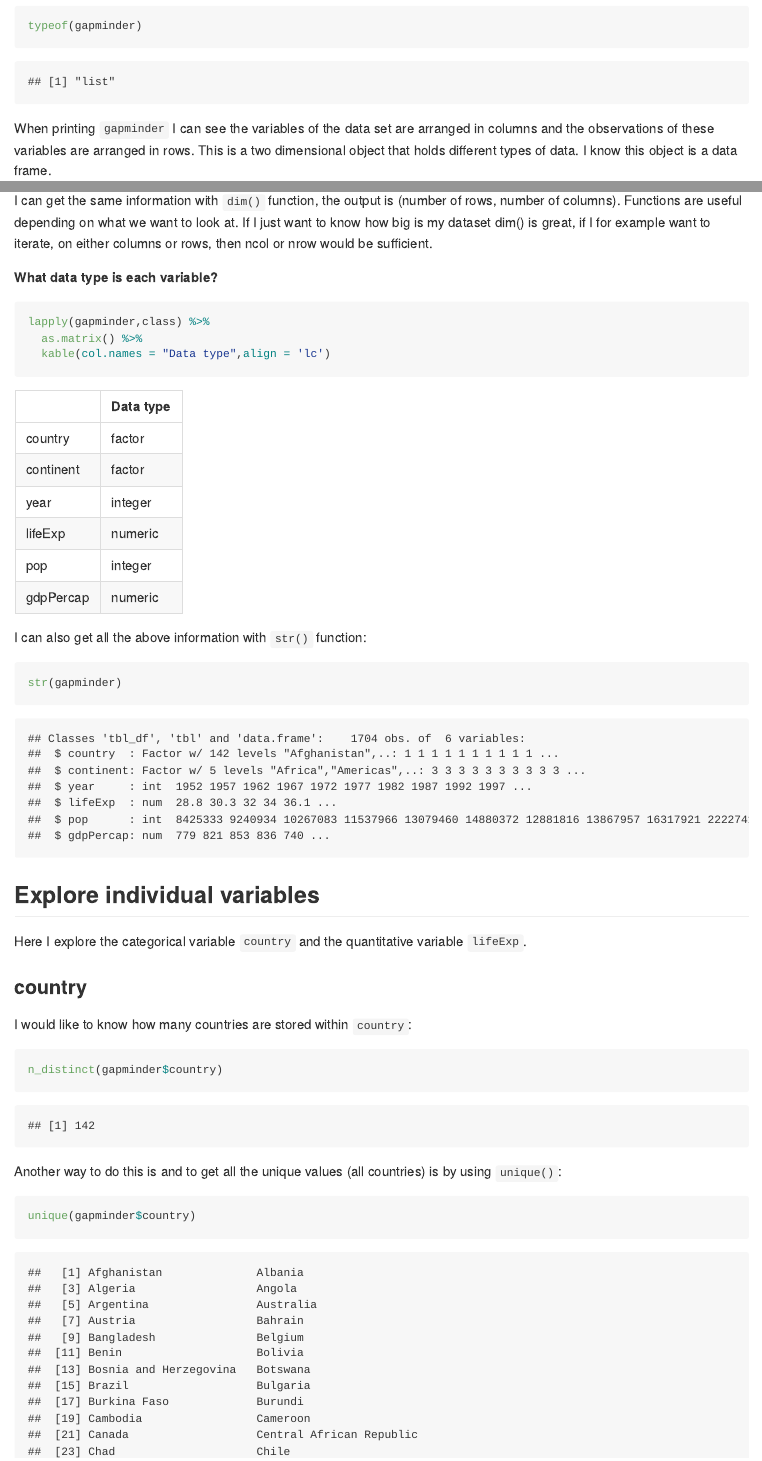
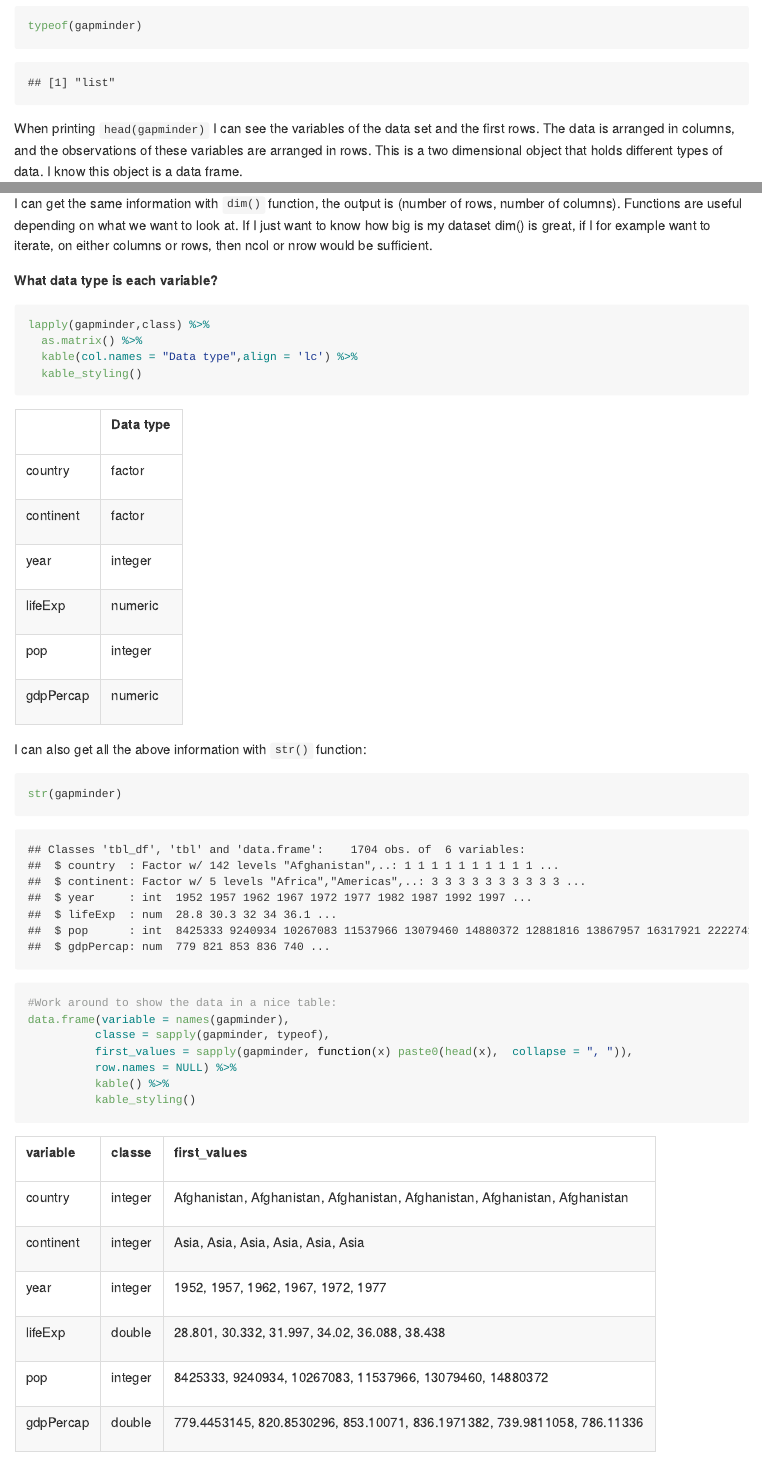
Before and after one commit to STAT545-UBC-students/hw02-aleurcelay, an R Markdown document (hw02_gapminder_dplyr.Rmd): the page in a window 1100 px wide, from 1220 px down before the commit and from 1330 px down after it, so that both start at the same text, and a second part further down, joined at a grey line. The pictures show the output file hw02_gapminder_dplyr.md that the author committed with the source, drawn offline in the style of GitHub; long lines of code are wrapped.

Commit message:
Updated some of the tables

````diff
--- a/hw02_gapminder_dplyr.Rmd
+++ b/hw02_gapminder_dplyr.Rmd
@@ -1,6 +1,7 @@
 ---
 title: "Alejandra_hw02_gapminder_dplyr"
 output: github_document
+always_allow_html: yes
 ---
 
 ```{r setup, include=FALSE}
@@ -30,7 +33,7 @@ gapminder
 typeof(gapminder)
 ```
 
-When printing `gapminder` I can see the variables of the data set are arranged in columns and the observations of these variables are arranged in rows. This is a two dimensional object that holds different types of data.
+When printing `head(gapminder)` I can see the variables of the data set and the first rows. The data is arranged in columns, and the observations of these variables are arranged in rows. This is a two dimensional object that holds different types of data.
 I know this object is a data frame.
 
 The function `typeof()` determines the (R internal) type or storage mode of an object. The type of this data set is a **list**. A list in R allows to gather a variety of objects under one name in an ordered way. These objects can be matrices, vectors, data frames, other lists, etc.
@@ -71,13 +74,23 @@ I can get the same information with `dim()` function, the output is (number of r
 ```{r}
 lapply(gapminder,class) %>%
   as.matrix() %>%
-  kable(col.names = "Data type",align = 'lc')
+  kable(col.names = "Data type",align = 'lc') %>%
+  kable_styling()
 ```
 
 I can also get all the above information with `str()` function:
 
 ```{r}
 str(gapminder)
+
+#Work around to show the data in a nice table:
+data.frame(variable = names(gapminder),
+          classe = sapply(gapminder, typeof),
+          first_values = sapply(gapminder, function(x) paste0(head(x),  collapse = ", ")),
+          row.names = NULL) %>%
+          kable() %>%
+          kable_styling()
+
 ```
 
 ## Explore individual variables
````
Also changed, not shown: hw02_gapminder_dplyr.md, hw02_gapminder_dplyr.Rmd (8 more changed lines).
